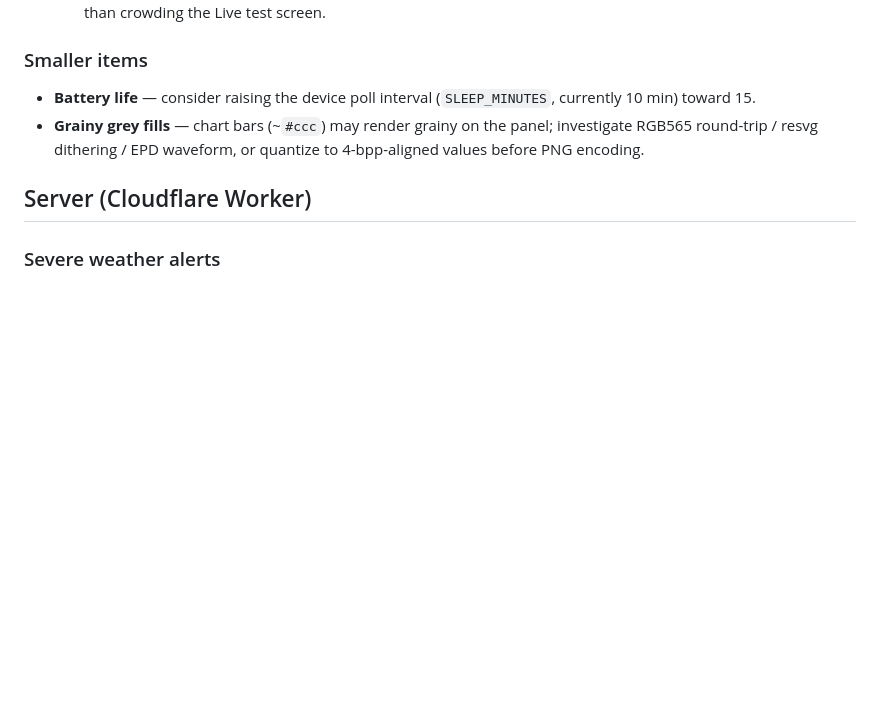
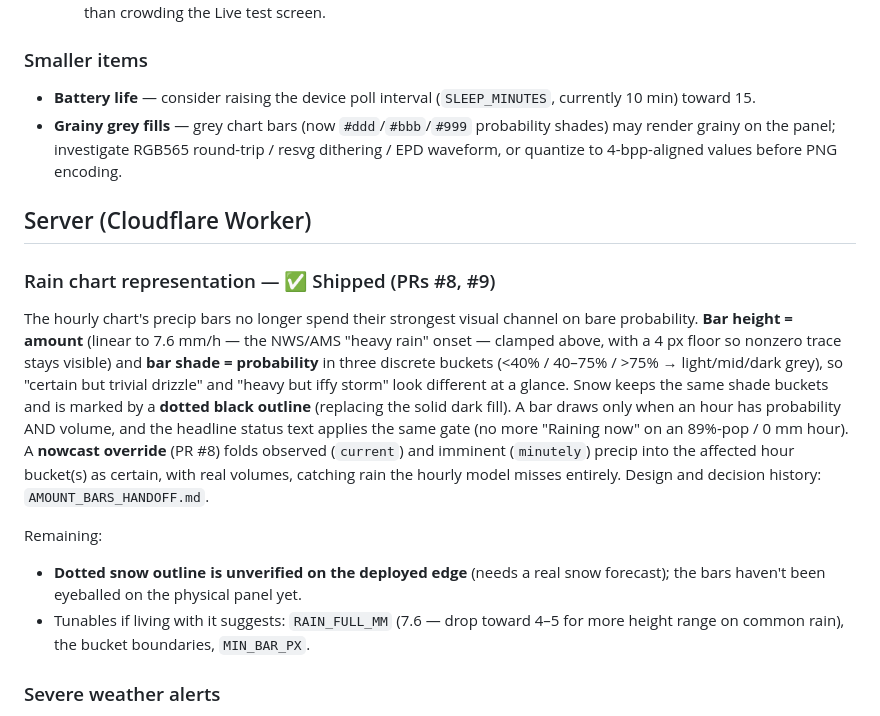
Before and after one commit to KingLeigh/weather-esp32, a Markdown page: ROADMAP.md, the part around the change. Drawn GitHub-style; blank space fills up the shorter version.

Commit message:
docs: record shipped rain-chart representation in ROADMAP + handoff status
Adds the amount-based bars + nowcast entry to ROADMAP.md (shipped via
PRs #8/#9, with the remaining verification items and tunables), fixes
the stale #ccc reference in the grainy-fills item, and marks the
handoff doc as shipped/merged.

Co-Authored-By: Claude Fable 5 <noreply@anthropic.com>

```diff
--- a/ROADMAP.md
+++ b/ROADMAP.md
@@ -122,11 +122,33 @@ Follow-ups:
 ### Smaller items
 - **Battery life** — consider raising the device poll interval (`SLEEP_MINUTES`,
   currently 10 min) toward 15.
-- **Grainy grey fills** — chart bars (~`#ccc`) may render grainy on the panel;
-  investigate RGB565 round-trip / resvg dithering / EPD waveform, or quantize to
-  4-bpp-aligned values before PNG encoding.
+- **Grainy grey fills** — grey chart bars (now `#ddd`/`#bbb`/`#999` probability
+  shades) may render grainy on the panel; investigate RGB565 round-trip / resvg
+  dithering / EPD waveform, or quantize to 4-bpp-aligned values before PNG
+  encoding.
 
 ## Server (Cloudflare Worker)
+
+### Rain chart representation — ✅ Shipped (PRs #8, #9)
+The hourly chart's precip bars no longer spend their strongest visual channel on
+bare probability. **Bar height = amount** (linear to 7.6 mm/h — the NWS/AMS
+"heavy rain" onset — clamped above, with a 4 px floor so nonzero trace stays
+visible) and **bar shade = probability** in three discrete buckets
+(<40% / 40–75% / >75% → light/mid/dark grey), so "certain but trivial drizzle"
+and "heavy but iffy storm" look different at a glance. Snow keeps the same shade
+buckets and is marked by a **dotted black outline** (replacing the solid dark
+fill). A bar draws only when an hour has probability AND volume, and the
+headline status text applies the same gate (no more "Raining now" on an
+89%-pop / 0 mm hour). A **nowcast override** (PR #8) folds observed (`current`)
+and imminent (`minutely`) precip into the affected hour bucket(s) as certain,
+with real volumes, catching rain the hourly model misses entirely.
+Design and decision history: `AMOUNT_BARS_HANDOFF.md`.
+
+Remaining:
+- **Dotted snow outline is unverified on the deployed edge** (needs a real snow
+  forecast); the bars haven't been eyeballed on the physical panel yet.
+- Tunables if living with it suggests: `RAIN_FULL_MM` (7.6 — drop toward 4–5 for
+  more height range on common rain), the bucket boundaries, `MIN_BAR_PX`.
 
 ### Severe weather alerts
 The OpenWeatherMap `alerts` field is currently excluded. Explore surfacing alerts
```
Also changed, not shown: AMOUNT_BARS_HANDOFF.md (+7 -3 lines).
